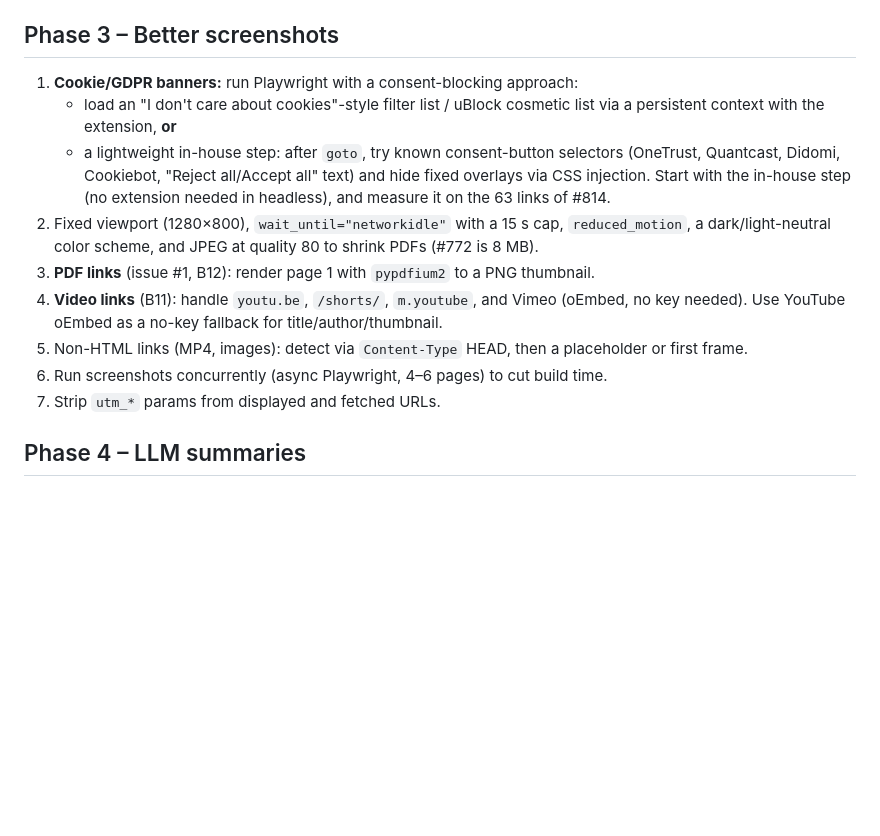
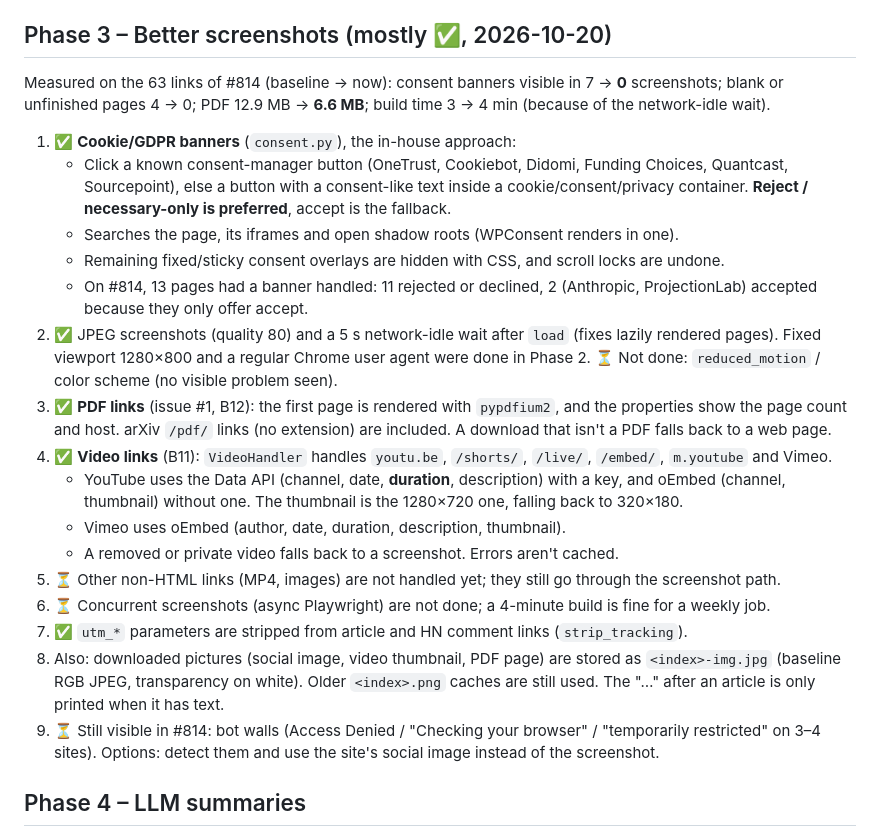
Before and after one commit to bitfox-git/hackernewspaper, a Markdown page: docs/PLAN.md, the part around the change. Rendered like a GitHub page; blank space fills up the shorter version.

```diff
--- a/docs/PLAN.md
+++ b/docs/PLAN.md
@@ -41,17 +41,24 @@ To rebuild an edition, delete its release **and its tag** (detection is tag-base
 7. ✅ `requirements.txt` went from 67 to 32 pins (Selenium, the Google API client and `pythumb` stacks removed). Added `requirements-dev.txt` (pytest) and a minimal `pyproject.toml` (`requires-python >=3.11`, pytest config). ✅ Ruff is enabled (`ruff check` + `ruff format`, line length 120) and runs in `test.yml`.
 8. ✅ Housekeeping: fixed the template text and links, `faSymbolPerHostname` (strips `www.`, `flickr`, no duplicate case) and the README. ⏳ Deleting the stale `curl` / `debug-711` branches still needs your OK.
 
-## Phase 3 – Better screenshots
-1. **Cookie/GDPR banners:** run Playwright with a consent-blocking approach:
-   - load an "I don't care about cookies"-style filter list / uBlock cosmetic list via a persistent context with the extension, **or**
-   - a lightweight in-house step: after `goto`, try known consent-button selectors (OneTrust, Quantcast, Didomi, Cookiebot, "Reject all/Accept all" text) and hide fixed overlays via CSS injection.
-   Start with the in-house step (no extension needed in headless), and measure it on the 63 links of #814.
-2. Fixed viewport (1280×800), `wait_until="networkidle"` with a 15 s cap, `reduced_motion`, a dark/light-neutral color scheme, and JPEG at quality 80 to shrink PDFs (#772 is 8 MB).
-3. **PDF links** (issue #1, B12): render page 1 with `pypdfium2` to a PNG thumbnail.
-4. **Video links** (B11): handle `youtu.be`, `/shorts/`, `m.youtube`, and Vimeo (oEmbed, no key needed). Use YouTube oEmbed as a no-key fallback for title/author/thumbnail.
-5. Non-HTML links (MP4, images): detect via `Content-Type` HEAD, then a placeholder or first frame.
-6. Run screenshots concurrently (async Playwright, 4–6 pages) to cut build time.
-7. Strip `utm_*` params from displayed and fetched URLs.
+## Phase 3 – Better screenshots (mostly ✅, 2026-10-20)
+Measured on the 63 links of #814 (baseline → now): consent banners visible in 7 → **0** screenshots; blank or unfinished pages 4 → 0; PDF 12.9 MB → **6.6 MB**; build time 3 → 4 min (because of the network-idle wait).
+1. ✅ **Cookie/GDPR banners** (`consent.py`), the in-house approach:
+   - Click a known consent-manager button (OneTrust, Cookiebot, Didomi, Funding Choices, Quantcast, Sourcepoint), else a button with a consent-like text inside a cookie/consent/privacy container. **Reject / necessary-only is preferred**, accept is the fallback.
+   - Searches the page, its iframes and open shadow roots (WPConsent renders in one).
+   - Remaining fixed/sticky consent overlays are hidden with CSS, and scroll locks are undone.
+   - On #814, 13 pages had a banner handled: 11 rejected or declined, 2 (Anthropic, ProjectionLab) accepted because they only offer accept.
+2. ✅ JPEG screenshots (quality 80) and a 5 s network-idle wait after `load` (fixes lazily rendered pages). Fixed viewport 1280×800 and a regular Chrome user agent were done in Phase 2. ⏳ Not done: `reduced_motion` / color scheme (no visible problem seen).
+3. ✅ **PDF links** (issue #1, B12): the first page is rendered with `pypdfium2`, and the properties show the page count and host. arXiv `/pdf/` links (no extension) are included. A download that isn't a PDF falls back to a web page.
+4. ✅ **Video links** (B11): `VideoHandler` handles `youtu.be`, `/shorts/`, `/live/`, `/embed/`, `m.youtube` and Vimeo.
+   - YouTube uses the Data API (channel, date, **duration**, description) with a key, and oEmbed (channel, thumbnail) without one. The thumbnail is the 1280×720 one, falling back to 320×180.
+   - Vimeo uses oEmbed (author, date, duration, description, thumbnail).
+   - A removed or private video falls back to a screenshot. Errors aren't cached.
+5. ⏳ Other non-HTML links (MP4, images) are not handled yet; they still go through the screenshot path.
+6. ⏳ Concurrent screenshots (async Playwright) are not done; a 4-minute build is fine for a weekly job.
+7. ✅ `utm_*` parameters are stripped from article and HN comment links (`strip_tracking`).
+8. Also: downloaded pictures (social image, video thumbnail, PDF page) are stored as `<index>-img.jpg` (baseline RGB JPEG, transparency on white). Older `<index>.png` caches are still used. The "…" after an article is only printed when it has text.
+9. ⏳ Still visible in #814: bot walls (Access Denied / "Checking your browser" / "temporarily restricted" on 3–4 sites). Options: detect them and use the site's social image instead of the screenshot.
 
 ## Phase 4 – LLM summaries
 1. New optional step `summarize.py`: for each article, send the trafilatura text (truncated to ~6–8k tokens) plus the title to Claude and get back **structured JSON**: `{ "lede": str (≤1 sentence), "summary": str (60–120 words), "tags": [str], "read_minutes": int }`.
```
Also changed, not shown: README.md (+4 -4 lines), docs/FINDINGS.md (+2 -2 lines).
